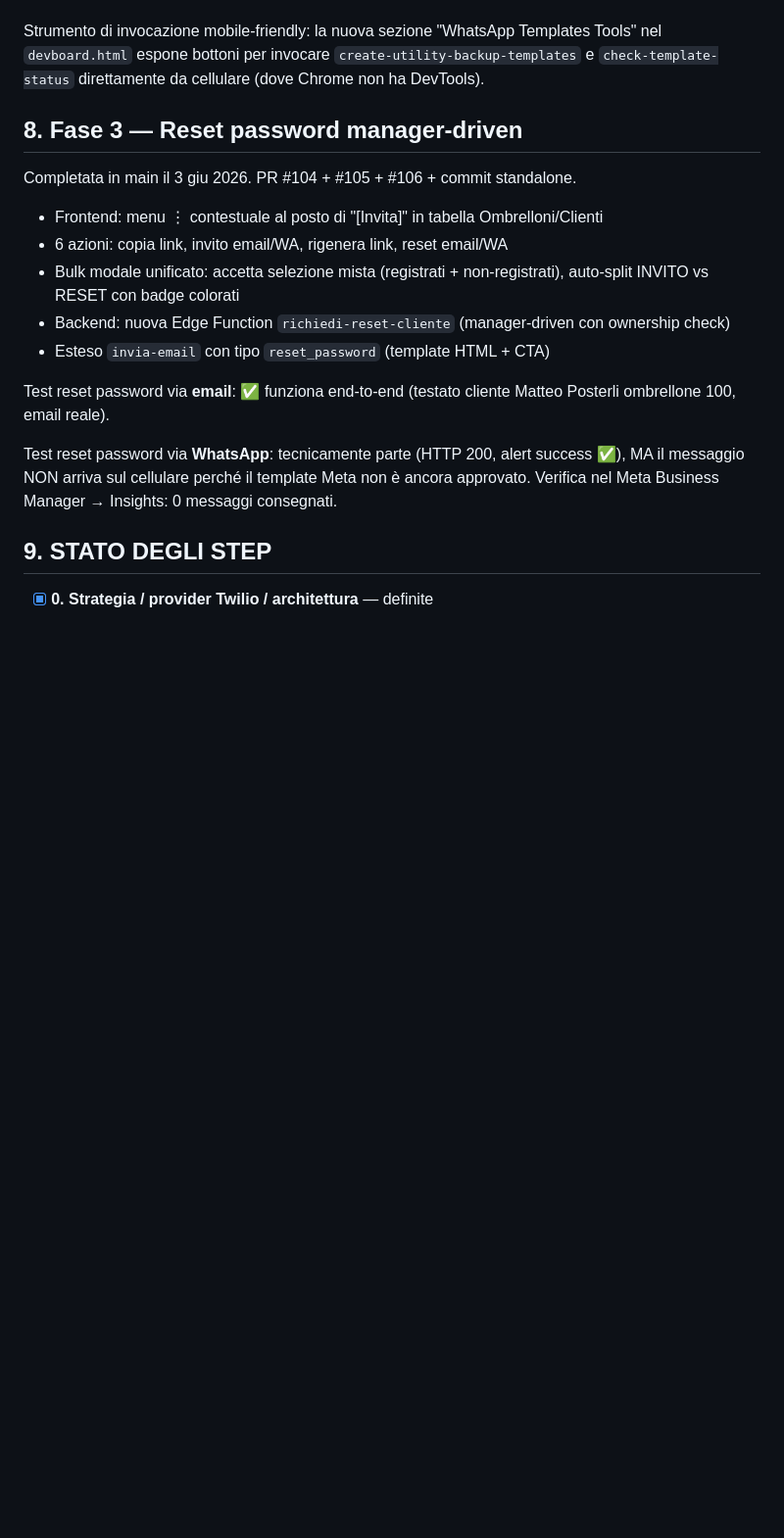
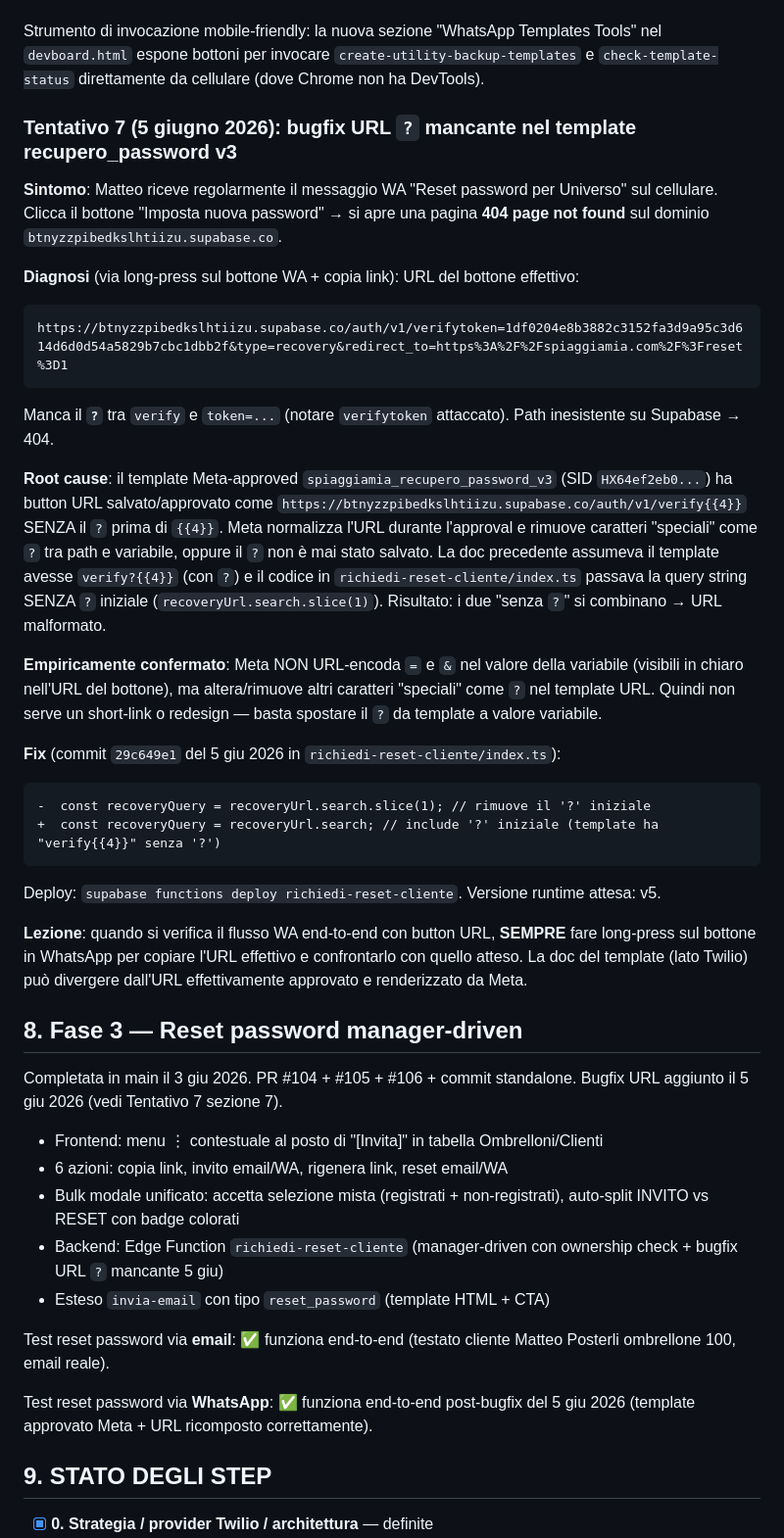
Before and after one commit to matteoposterli-netizen/shareandfun, a Markdown page: WHATSAPP_INTEGRAZIONE.md, the part around one of its changes. Shown at 98% size. Rendered like a GitHub page; blank space fills up the shorter version.

````diff
--- a/WHATSAPP_INTEGRAZIONE.md
+++ b/WHATSAPP_INTEGRAZIONE.md
@@ -368,25 +378,66 @@ Strumento di invocazione mobile-friendly: la nuova sezione "WhatsApp Templates T
 nel `devboard.html` espone bottoni per invocare `create-utility-backup-templates`
 e `check-template-status` direttamente da cellulare (dove Chrome non ha DevTools).
 
+### Tentativo 7 (5 giugno 2026): bugfix URL `?` mancante nel template recupero_password v3
+
+**Sintomo**: Matteo riceve regolarmente il messaggio WA "Reset password per
+Universo" sul cellulare. Clicca il bottone "Imposta nuova password" → si apre
+una pagina **404 page not found** sul dominio `btnyzzpibedkslhtiizu.supabase.co`.
+
+**Diagnosi** (via long-press sul bottone WA + copia link):
+URL del bottone effettivo:
+```
+https://btnyzzpibedkslhtiizu.supabase.co/auth/v1/verifytoken=1df0204e8b3882c3152fa3d9a95c3d614d6d0d54a5829b7cbc1dbb2f&type=recovery&redirect_to=https%3A%2F%2Fspiaggiamia.com%2F%3Freset%3D1
+```
+Manca il **`?`** tra `verify` e `token=...` (notare `verifytoken` attaccato).
+Path inesistente su Supabase → 404.
+
+**Root cause**: il template Meta-approved
+`spiaggiamia_recupero_password_v3` (SID `HX64ef2eb0...`) ha button URL
+salvato/approvato come `https://btnyzzpibedkslhtiizu.supabase.co/auth/v1/verify{{4}}`
+SENZA il `?` prima di `{{4}}`. Meta normalizza l'URL durante l'approval e
+rimuove caratteri "speciali" come `?` tra path e variabile, oppure il `?` non
+è mai stato salvato. La doc precedente assumeva il template avesse `verify?{{4}}`
+(con `?`) e il codice in `richiedi-reset-cliente/index.ts` passava la query
+string SENZA `?` iniziale (`recoveryUrl.search.slice(1)`). Risultato: i due
+"senza `?`" si combinano → URL malformato.
+
+**Empiricamente confermato**: Meta NON URL-encoda `=` e `&` nel valore della
+variabile (visibili in chiaro nell'URL del bottone), ma altera/rimuove altri
+caratteri "speciali" come `?` nel template URL. Quindi non serve un short-link
+o redesign — basta spostare il `?` da template a valore variabile.
+
+**Fix** (commit `29c649e1` del 5 giu 2026 in `richiedi-reset-cliente/index.ts`):
+```diff
+-  const recoveryQuery = recoveryUrl.search.slice(1); // rimuove il '?' iniziale
++  const recoveryQuery = recoveryUrl.search; // include '?' iniziale (template ha "verify{{4}}" senza '?')
+```
+Deploy: `supabase functions deploy richiedi-reset-cliente`. Versione runtime
+attesa: v5.
+
+**Lezione**: quando si verifica il flusso WA end-to-end con button URL,
+**SEMPRE** fare long-press sul bottone in WhatsApp per copiare l'URL effettivo
+e confrontarlo con quello atteso. La doc del template (lato Twilio) può
+divergere dall'URL effettivamente approvato e renderizzato da Meta.
+
 ## 8. Fase 3 — Reset password manager-driven
 
 Completata in main il 3 giu 2026. PR #104 + #105 + #106 + commit standalone.
+Bugfix URL aggiunto il 5 giu 2026 (vedi Tentativo 7 sezione 7).
 
 - Frontend: menu ⋮ contestuale al posto di "[Invita]" in tabella Ombrelloni/Clienti
 - 6 azioni: copia link, invito email/WA, rigenera link, reset email/WA
 - Bulk modale unificato: accetta selezione mista (registrati + non-registrati),
   auto-split INVITO vs RESET con badge colorati
-- Backend: nuova Edge Function `richiedi-reset-cliente` (manager-driven con
-  ownership check)
+- Backend: Edge Function `richiedi-reset-cliente` (manager-driven con
+  ownership check + bugfix URL `?` mancante 5 giu)
 - Esteso `invia-email` con tipo `reset_password` (template HTML + CTA)
 
 Test reset password via **email**: ✅ funziona end-to-end (testato cliente
 Matteo Posterli ombrellone 100, email reale).
 
-Test reset password via **WhatsApp**: tecnicamente parte (HTTP 200, alert success
-✅), MA il messaggio NON arriva sul cellulare perché il template Meta non è
-ancora approvato. Verifica nel Meta Business Manager → Insights: 0 messaggi
-consegnati.
+Test reset password via **WhatsApp**: ✅ funziona end-to-end post-bugfix del
+5 giu 2026 (template approvato Meta + URL ricomposto correttamente).
 
 ## 9. STATO DEGLI STEP
 
````
Also changed, not shown: other parts of WHATSAPP_INTEGRAZIONE.md (+72 -67 lines).
